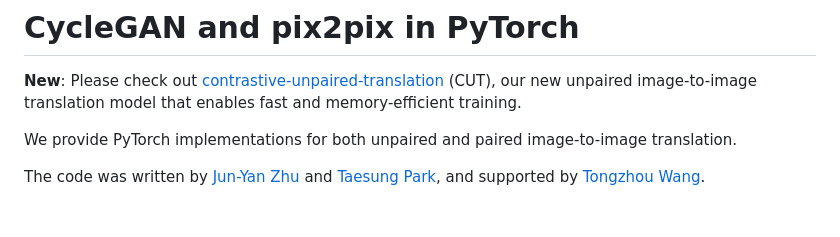
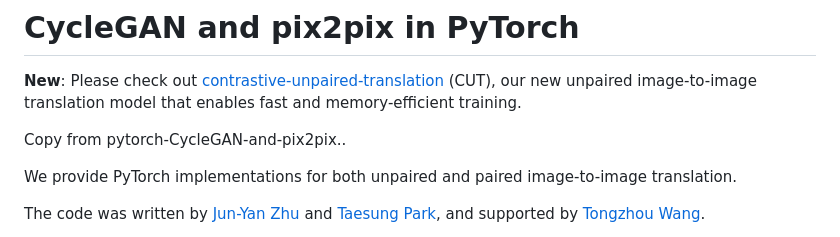
Before and after one commit to wlc2424762917/pytorch-CycleGAN-and-pix2pix, a Markdown page: README.md, the part around the change. Rendered like a GitHub page; blank space fills up the shorter version.

```diff
--- a/README.md
+++ b/README.md
@@ -6,6 +6,8 @@
 # CycleGAN and pix2pix in PyTorch
 
 **New**:  Please check out [contrastive-unpaired-translation](https://github.com/taesungp/contrastive-unpaired-translation) (CUT), our new unpaired image-to-image translation model that enables fast and memory-efficient training.
+
+Copy from pytorch-CycleGAN-and-pix2pix..
 
 We provide PyTorch implementations for both unpaired and paired image-to-image translation.
 
```
